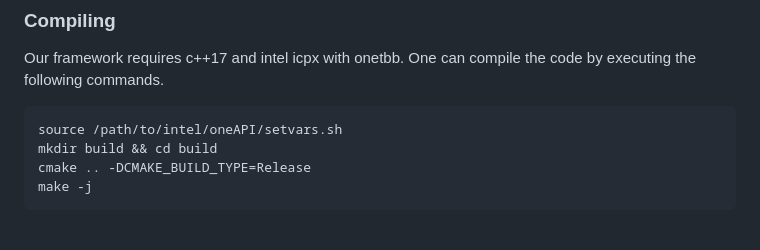
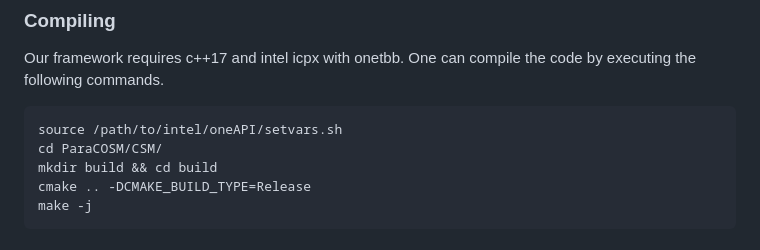
Before and after one commit to SUSTech-HPCLab/ParaCOSM, a Markdown page: README.md, the part around the change. GitHub-like rendering.

````diff
--- a/README.md
+++ b/README.md
@@ -39,6 +39,7 @@ Our framework requires c++17 and intel icpx with onetbb. One can compile the cod
 
 ```shell
 source /path/to/intel/oneAPI/setvars.sh
+cd ParaCOSM/CSM/
 mkdir build && cd build
 cmake .. -DCMAKE_BUILD_TYPE=Release
 make -j
````
